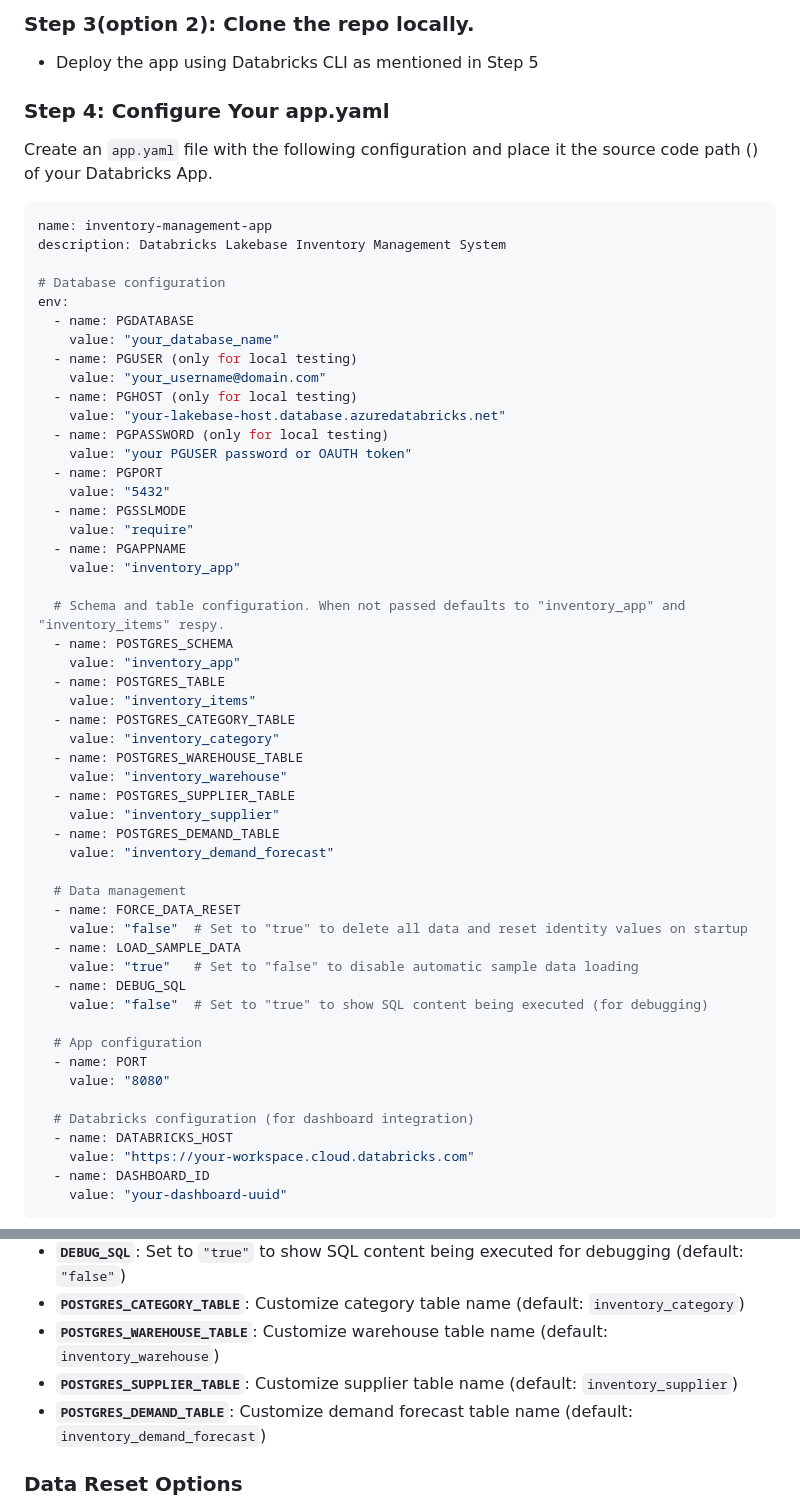
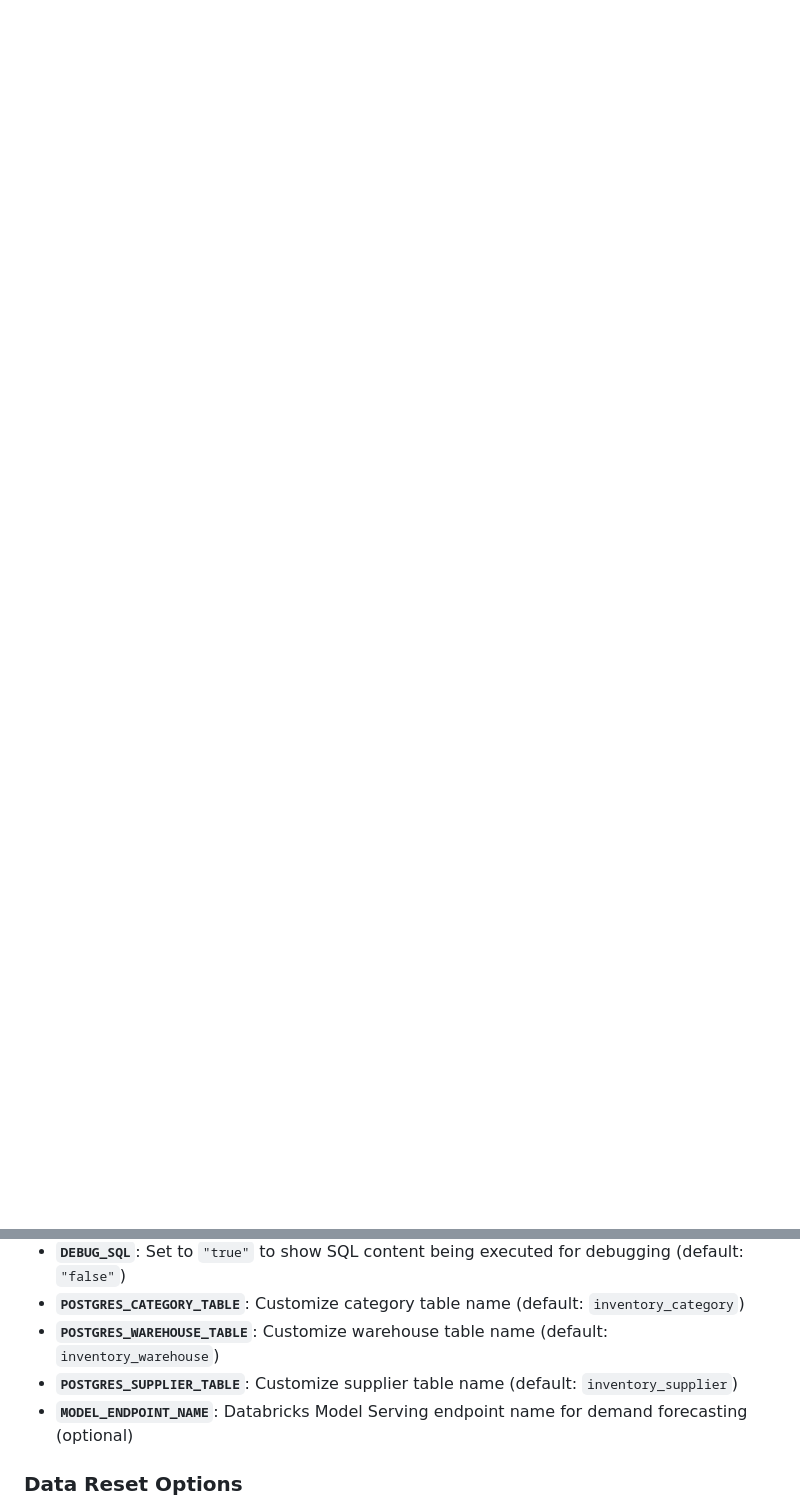
Before and after one commit to reynoldspravindev/databricks-lakebase-inventory, a Markdown page: README.md, 2 parts joined by grey strips. GitHub-like rendering; blank space fills up the shorter version.

````diff
--- a/README.md
+++ b/README.md
@@ -93,62 +98,0 @@ When creating your Databricks App, you need to add your Lakebase database as an
-### Step 3(option 2): Clone the repo locally.
-   - Deploy the app using Databricks CLI as mentioned in Step 5
-
-
-### Step 4: Configure Your app.yaml
-
-Create an `app.yaml` file with the following configuration and place it the source code path (<your app deployment workspace path for source code>) of your Databricks App.
-
-```yaml
-name: inventory-management-app
-description: Databricks Lakebase Inventory Management System
-
-# Database configuration
-env:
-  - name: PGDATABASE
-    value: "your_database_name"
-  - name: PGUSER (only for local testing)
-    value: "your_username@domain.com"
-  - name: PGHOST (only for local testing)
-    value: "your-lakebase-host.database.azuredatabricks.net"
-  - name: PGPASSWORD (only for local testing)
-    value: "your PGUSER password or OAUTH token"
-  - name: PGPORT
-    value: "5432"
-  - name: PGSSLMODE
-    value: "require"
-  - name: PGAPPNAME
-    value: "inventory_app"
-
-  # Schema and table configuration. When not passed defaults to "inventory_app" and "inventory_items" respy.
-  - name: POSTGRES_SCHEMA
-    value: "inventory_app"
-  - name: POSTGRES_TABLE
-    value: "inventory_items"
-  - name: POSTGRES_CATEGORY_TABLE
-    value: "inventory_category"
-  - name: POSTGRES_WAREHOUSE_TABLE
-    value: "inventory_warehouse"
-  - name: POSTGRES_SUPPLIER_TABLE
-    value: "inventory_supplier"
-  - name: POSTGRES_DEMAND_TABLE
-    value: "inventory_demand_forecast"
-
-  # Data management
-  - name: FORCE_DATA_RESET
-    value: "false"  # Set to "true" to delete all data and reset identity values on startup
-  - name: LOAD_SAMPLE_DATA
-    value: "true"   # Set to "false" to disable automatic sample data loading
-  - name: DEBUG_SQL
-    value: "false"  # Set to "true" to show SQL content being executed (for debugging)
-
-  # App configuration
-  - name: PORT
-    value: "8080"
-
-  # Databricks configuration (for dashboard integration)
-  - name: DATABRICKS_HOST
-    value: "https://your-workspace.cloud.databricks.com"
-  - name: DASHBOARD_ID
-    value: "your-dashboard-uuid"
-```
-
@@ -212,7 +160,7 @@ The application supports several environment variables for flexible data managem
 - **`POSTGRES_CATEGORY_TABLE`**: Customize category table name (default: `inventory_category`)
 - **`POSTGRES_WAREHOUSE_TABLE`**: Customize warehouse table name (default: `inventory_warehouse`)
 - **`POSTGRES_SUPPLIER_TABLE`**: Customize supplier table name (default: `inventory_supplier`)
-- **`POSTGRES_DEMAND_TABLE`**: Customize demand forecast table name (default: `inventory_demand_forecast`)
+- **`MODEL_ENDPOINT_NAME`**: Databricks Model Serving endpoint name for demand forecasting (optional)
 
 ### Data Reset Options
 
````
Also changed, not shown: other parts of README.md (+231 -87 lines).
